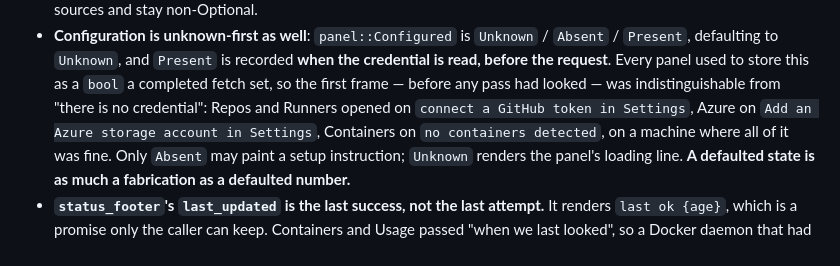
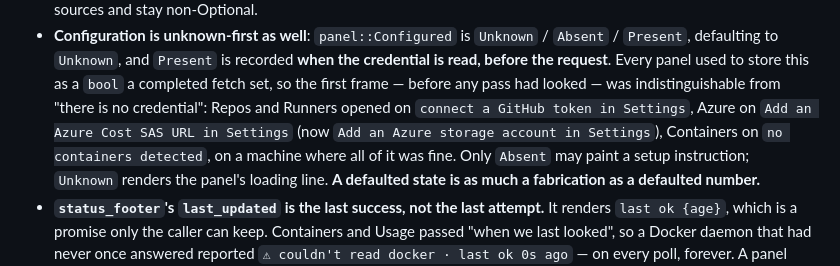
Before and after one commit to Sassy-Dog/solador, a Markdown page: docs/APP-INTERNALS.md, the part around the change. Rendered like a GitHub page.

Commit message:
docs(internals): quote what the launch-time build showed for Azure
Co-Authored-By: Claude Opus 5.5 <noreply@anthropic.com>

```diff
--- a/docs/APP-INTERNALS.md
+++ b/docs/APP-INTERNALS.md
@@ -285,7 +285,8 @@
   to store this as a `bool` a completed fetch set, so the first frame — before
   any pass had looked — was indistinguishable from "there is no credential":
   Repos and Runners opened on `connect a GitHub token in Settings`, Azure on
-  `Add an Azure storage account in Settings`, Containers on `no containers
+  `Add an Azure Cost SAS URL in Settings` (now `Add an Azure storage account in
+  Settings`), Containers on `no containers
   detected`, on a machine where all of it was fine. Only `Absent` may paint a
   setup instruction; `Unknown` renders the panel's loading line. **A defaulted
   state is as much a fabrication as a defaulted number.**
```
